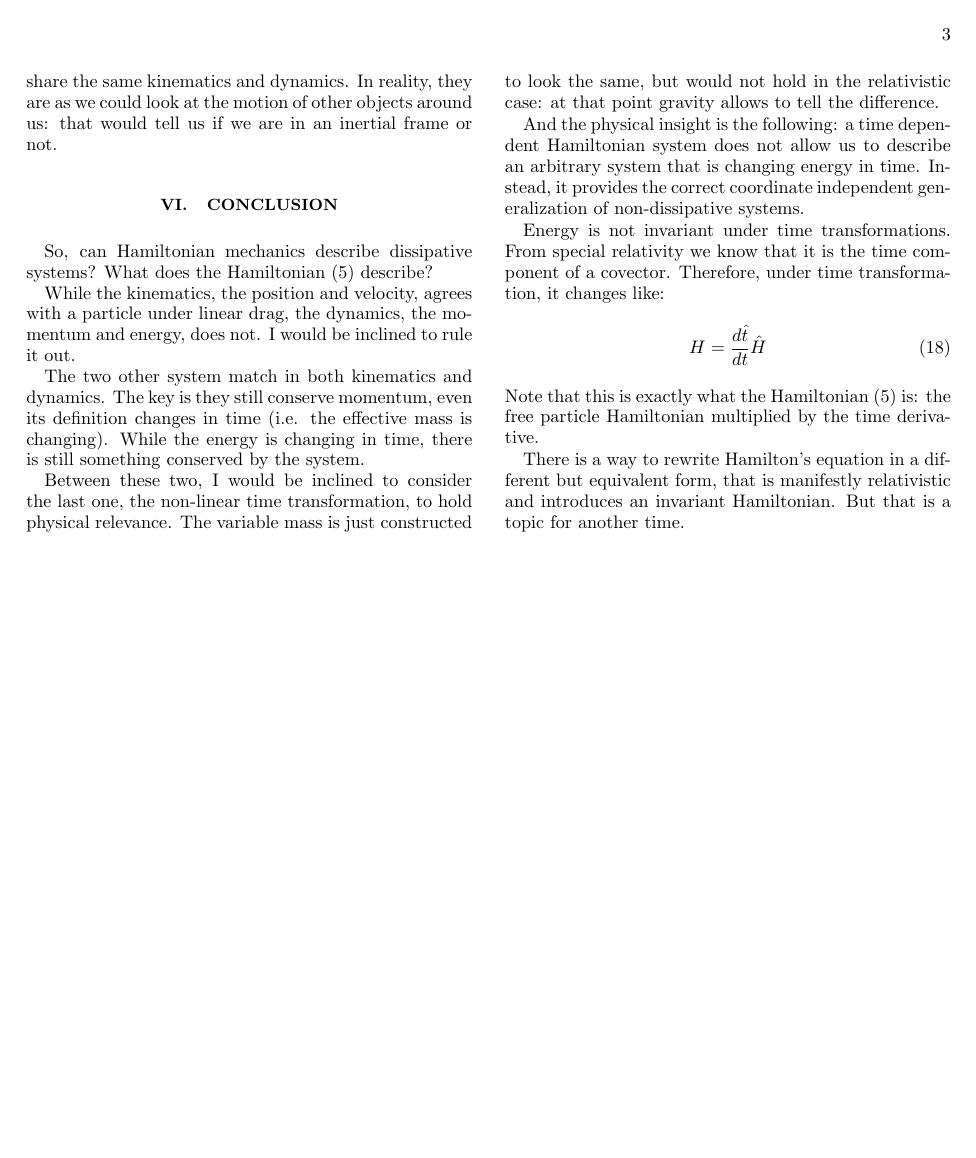
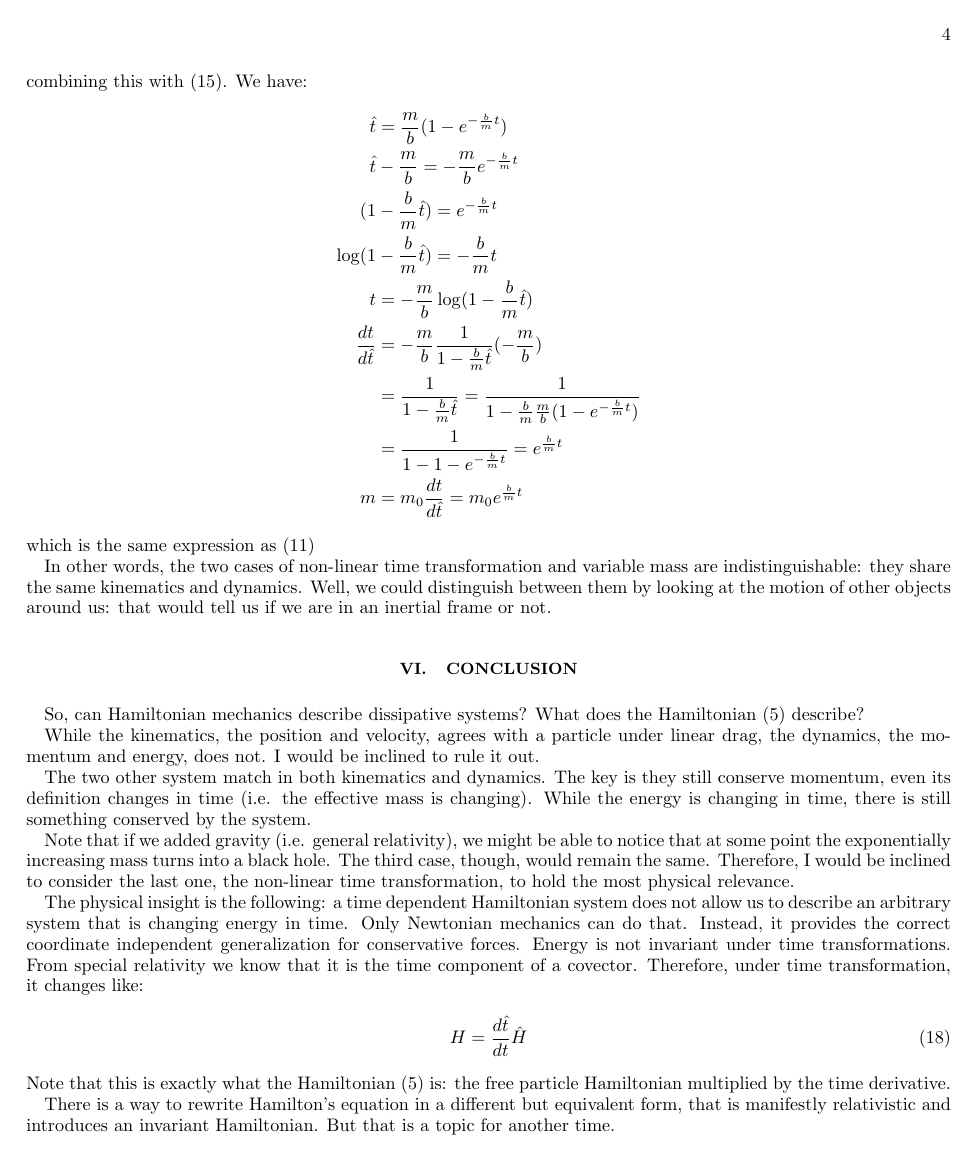
Before and after one commit to assumptionsofphysics/assumptionsofphysics, a LaTeX paper (Blog/02-HamiltonianDissipative.tex): page 3 of 3 before the commit and page 4 of 4 after it. Compiled offline with pdfLaTeX.

Commit message:
Minor corrections

```diff
--- a/Blog/02-HamiltonianDissipative.tex
+++ b/Blog/02-HamiltonianDissipative.tex
@@ -1,4 +1,4 @@
-\documentclass[aps,pra,10pt,twocolumn,floatfix,nofootinbib]{revtex4-1}
+\documentclass[aps,pra,10pt,floatfix,nofootinbib]{revtex4-1}
 
 \usepackage{bbm}
 \usepackage{amsmath}
@@ -203,7 +205,7 @@ m&=m_0\frac{dt}{d\hat{t}}=m_0e^{\frac{b}{m}t}
 \end{align*}
 which is the same expression as \eqref{accMassSol}
 
-In other words, the two cases of non-linear time transformation and variable mass are indistinguishable: they share the same kinematics and dynamics. In reality, they are as we could look at the motion of other objects around us: that would tell us if we are in an inertial frame or not.
+In other words, the two cases of non-linear time transformation and variable mass are indistinguishable: they share the same kinematics and dynamics. Well, we could distinguish between them by looking at the motion of other objects around us: that would tell us if we are in an inertial frame or not.
 
 \section{Conclusion}
 
@@ -213,11 +215,9 @@ While the kinematics, the position and velocity, agrees with a particle under li
 
 The two other system match in both kinematics and dynamics. The key is they still conserve momentum, even its definition changes in time (i.e. the effective mass is changing). While the energy is changing in time, there is still something conserved by the system.
 
-Between these two, I would be inclined to consider the last one, the non-linear time transformation, to hold physical relevance. The variable mass is just constructed to look the same, but would not hold in the relativistic case: at that point gravity allows to tell the difference.
+Note that if we added gravity (i.e. general relativity), we might be able to notice that at some point the exponentially increasing mass turns into a black hole. The third case, though, would remain the same. Therefore, I would be inclined to consider the last one, the non-linear time transformation, to hold the most physical relevance.
 
-And the physical insight is the following: a time dependent Hamiltonian system does not allow us to describe an arbitrary system that is changing energy in time. Instead, it provides the correct coordinate independent generalization of non-dissipative systems.
-
-Energy is not invariant under time transformations. From special relativity we know that it is the time component of a covector. Therefore, under time transformation, it changes like:
+The physical insight is the following: a time dependent Hamiltonian system does not allow us to describe an arbitrary system that is changing energy in time. Only Newtonian mechanics can do that. Instead, it provides the correct coordinate independent generalization for conservative forces. Energy is not invariant under time transformations. From special relativity we know that it is the time component of a covector. Therefore, under time transformation, it changes like:
 \begin{equation}
 H=\frac{d\hat{t}}{dt}\hat{H}
 \end{equation}
```
Also changed, not shown: Blog/02-HamiltonianDissipative.tex (6 more changed lines).
